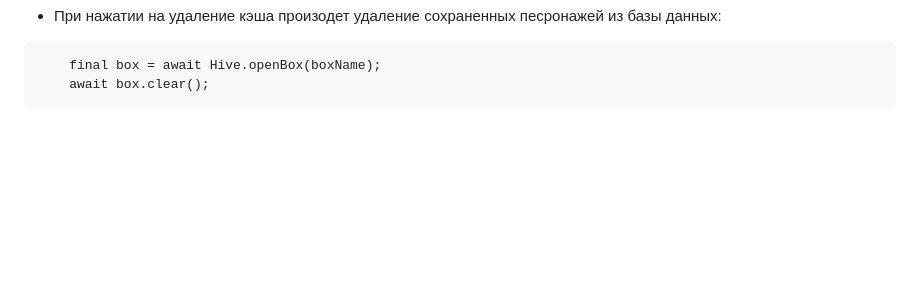
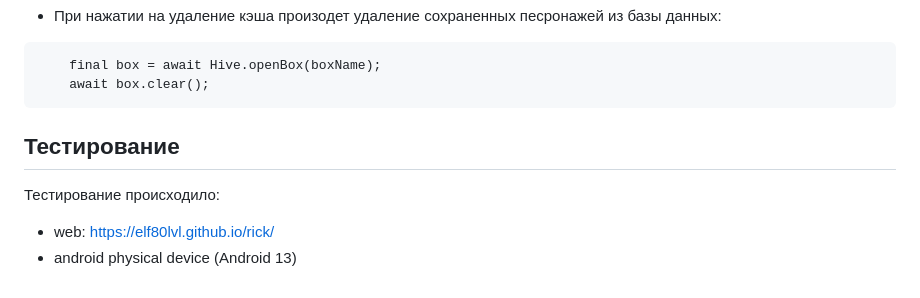
Before and after one commit to Elf80lvl/eff_mob_test_app, a Markdown page: README.md, the part around the change. Drawn GitHub-style; blank space fills up the shorter version.

````diff
--- a/README.md
+++ b/README.md
@@ -128,3 +128,8 @@ _Вмеcто того, чтобы добавлять объектов персо
     final box = await Hive.openBox(boxName);
     await box.clear();
 ```
+
+## Тестирование
+Тестирование происходило:
+* web: https://elf80lvl.github.io/rick/
+* android physical device (Android 13)
````
